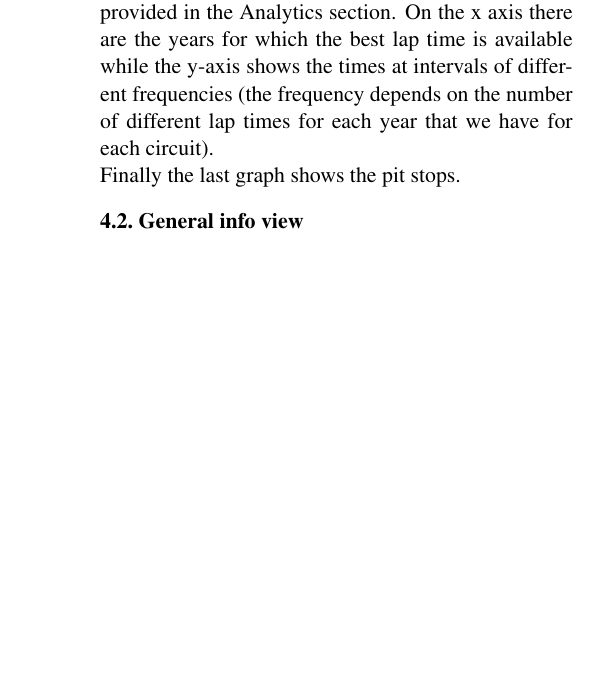
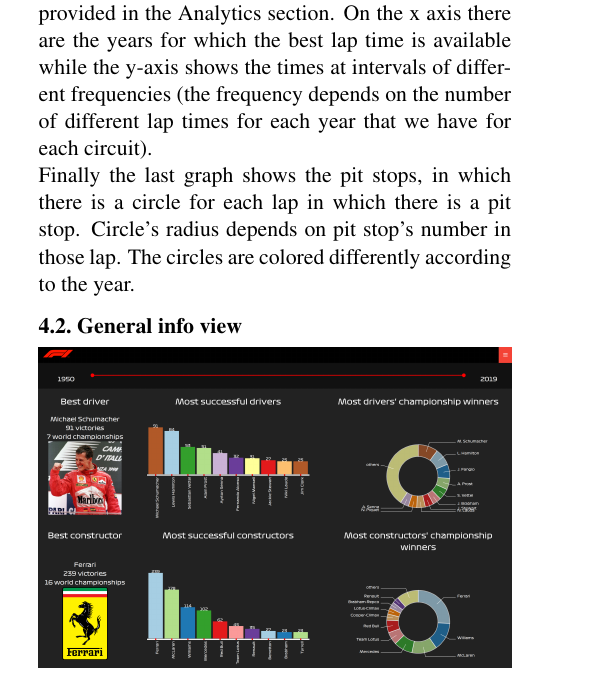
Before and after one commit to GianlucaCapozzi/VisualAnalyticsProject, a LaTeX paper (paper/formulaTourPaper.tex): part of one column of page 4 of 7 before the commit and part of one column of page 4 of 8 after it, cut so that both start at the same text, the shorter picture padded with empty space. Compiled offline with pdfLaTeX.

Commit message:
Updated paper

```diff
--- a/paper/formulaTourPaper.tex
+++ b/paper/formulaTourPaper.tex
@@ -114,7 +114,7 @@ The fourth is a table showing the order of arrival of the selected race. \\
 After this first four graphs, which depends on the selected year, it's possible to see a range slider that allows to dynamically modify subsequent information and graphs over an interval of years. By default the max range is selected. \\
 Then there are some useful text information, such as the best lap time on the selected circuit and the percentage of winners starting from the pole. \\
 The fifth graph shows the evolution of the lap times during the years for the selected circuit. The lap times that are considered for creating this view are the pole position times for each Grand Prix over the years, so the fastest time recorded during the qualifyings. Further information about the selection of this lap time are provided in the Analytics section. On the x axis there are the years for which the best lap time is available while the y-axis shows the times at intervals of different frequencies (the frequency depends on the number of different lap times for each year that we have for each circuit). \\
-Finally the last graph shows the pit stops.
+Finally the last graph shows the pit stops, in which there is a circle for each lap in which there is a pit stop. Circle's radius depends on pit stop's number in those lap. The circles are colored differently according to the year.
 
 \subsection{General info view}
 \begin{center}
```
Also changed, not shown: paper/images/allViews.png (added), paper/images/correlations.png, paper/images/generalinfo.png, paper/images/home.png, paper/images/map-clicked.png, paper/images/menu.png, paper/images/timesupdate.png (deleted), paper/formulaTourPaper.tex (2 more changed lines), 1 other file.
